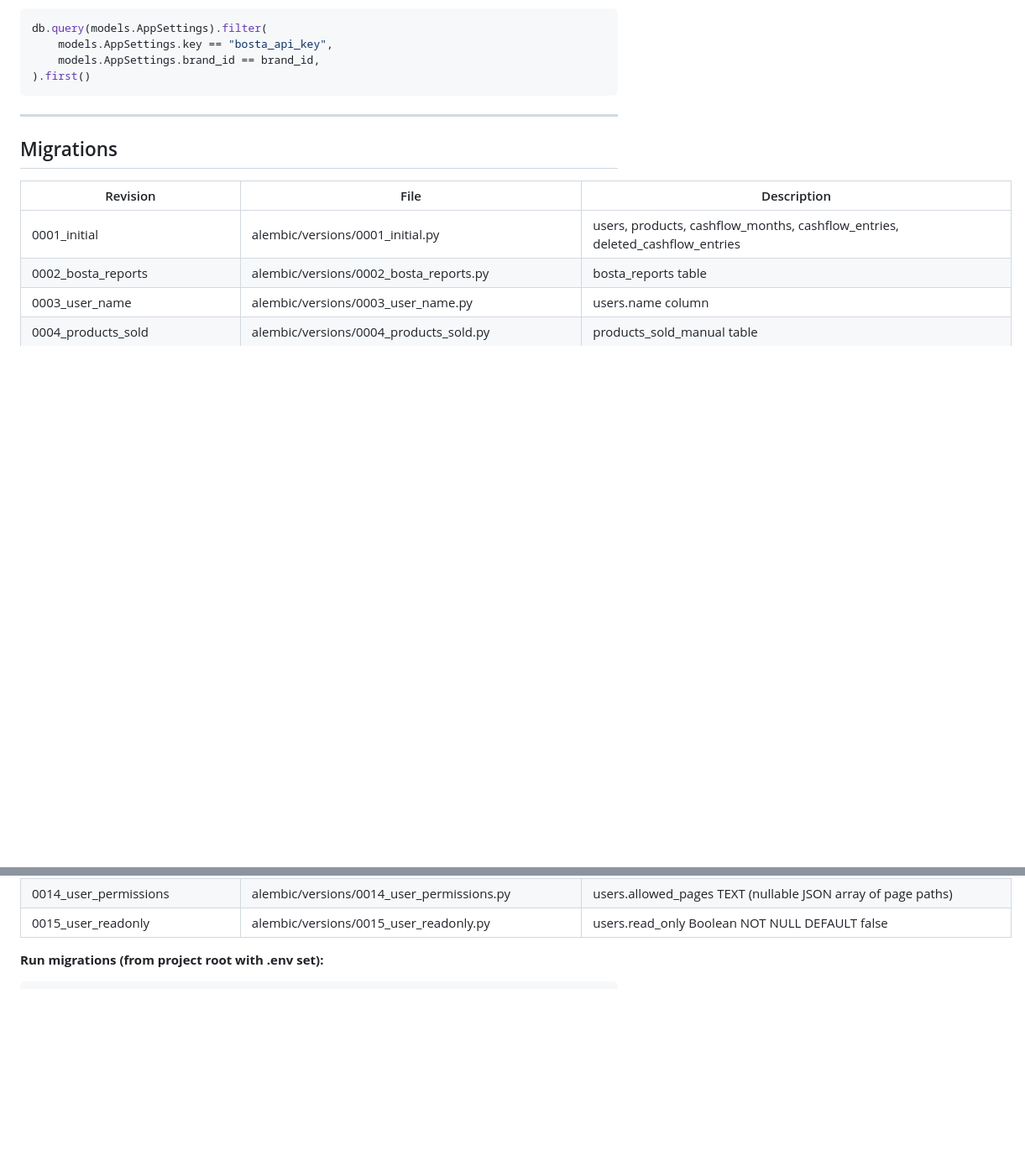
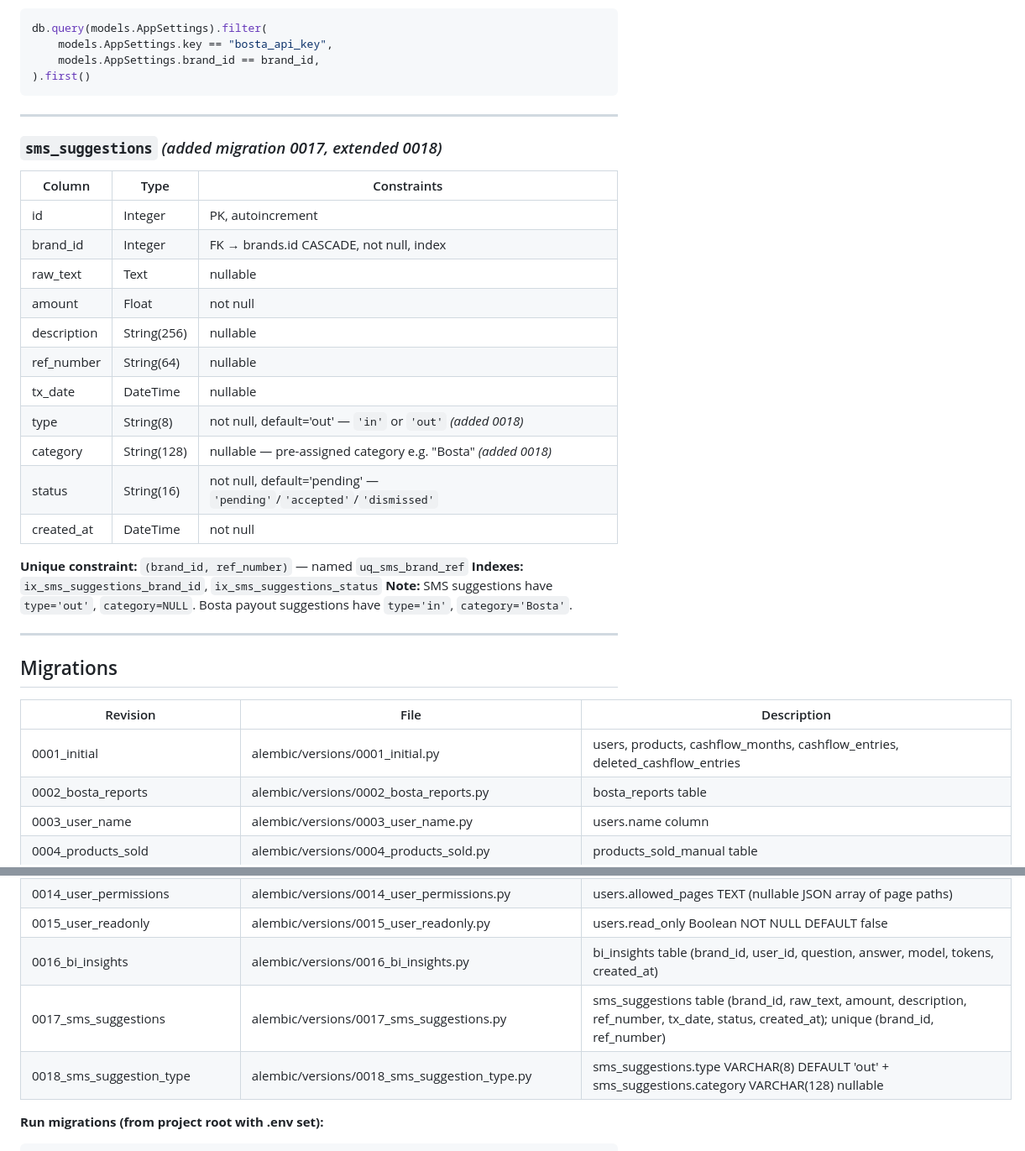
Before and after one commit to seifeltohamy/ecom, a Markdown page: .claude/DB_schema.md, 2 parts joined by grey strips. Shown at 84% size. Rendered like a GitHub page; blank space fills up the shorter version.

````diff
--- a/.claude/DB_schema.md
+++ b/.claude/DB_schema.md
@@ -194,6 +194,27 @@ db.query(models.AppSettings).filter(
 
 ---
 
+### `sms_suggestions` *(added migration 0017, extended 0018)*
+| Column | Type | Constraints |
+|--------|------|-------------|
+| id | Integer | PK, autoincrement |
+| brand_id | Integer | FK → brands.id CASCADE, not null, index |
+| raw_text | Text | nullable |
+| amount | Float | not null |
+| description | String(256) | nullable |
+| ref_number | String(64) | nullable |
+| tx_date | DateTime | nullable |
+| type | String(8) | not null, default='out' — `'in'` or `'out'` *(added 0018)* |
+| category | String(128) | nullable — pre-assigned category e.g. "Bosta" *(added 0018)* |
+| status | String(16) | not null, default='pending' — `'pending'`/`'accepted'`/`'dismissed'` |
+| created_at | DateTime | not null |
+
+**Unique constraint:** `(brand_id, ref_number)` — named `uq_sms_brand_ref`
+**Indexes:** `ix_sms_suggestions_brand_id`, `ix_sms_suggestions_status`
+**Note:** SMS suggestions have `type='out'`, `category=NULL`. Bosta payout suggestions have `type='in'`, `category='Bosta'`.
+
+---
+
 ## Migrations
 
 | Revision | File | Description |
@@ -213,6 +234,9 @@ db.query(models.AppSettings).filter(
 | 0013_sku_cost_items | alembic/versions/0013_sku_cost_items.py | sku_cost_items table (brand_id, sku, name, amount); unique on (brand_id, sku, name) |
 | 0014_user_permissions | alembic/versions/0014_user_permissions.py | users.allowed_pages TEXT (nullable JSON array of page paths) |
 | 0015_user_readonly | alembic/versions/0015_user_readonly.py | users.read_only Boolean NOT NULL DEFAULT false |
+| 0016_bi_insights | alembic/versions/0016_bi_insights.py | bi_insights table (brand_id, user_id, question, answer, model, tokens, created_at) |
+| 0017_sms_suggestions | alembic/versions/0017_sms_suggestions.py | sms_suggestions table (brand_id, raw_text, amount, description, ref_number, tx_date, status, created_at); unique (brand_id, ref_number) |
+| 0018_sms_suggestion_type | alembic/versions/0018_sms_suggestion_type.py | sms_suggestions.type VARCHAR(8) DEFAULT 'out' + sms_suggestions.category VARCHAR(128) nullable |
 
 **Run migrations (from project root with .env set):**
 ```bash
````
Also changed, not shown: .claude/API_contract.md (+39 -0 lines), CLAUDE.md (+2 -2 lines).
